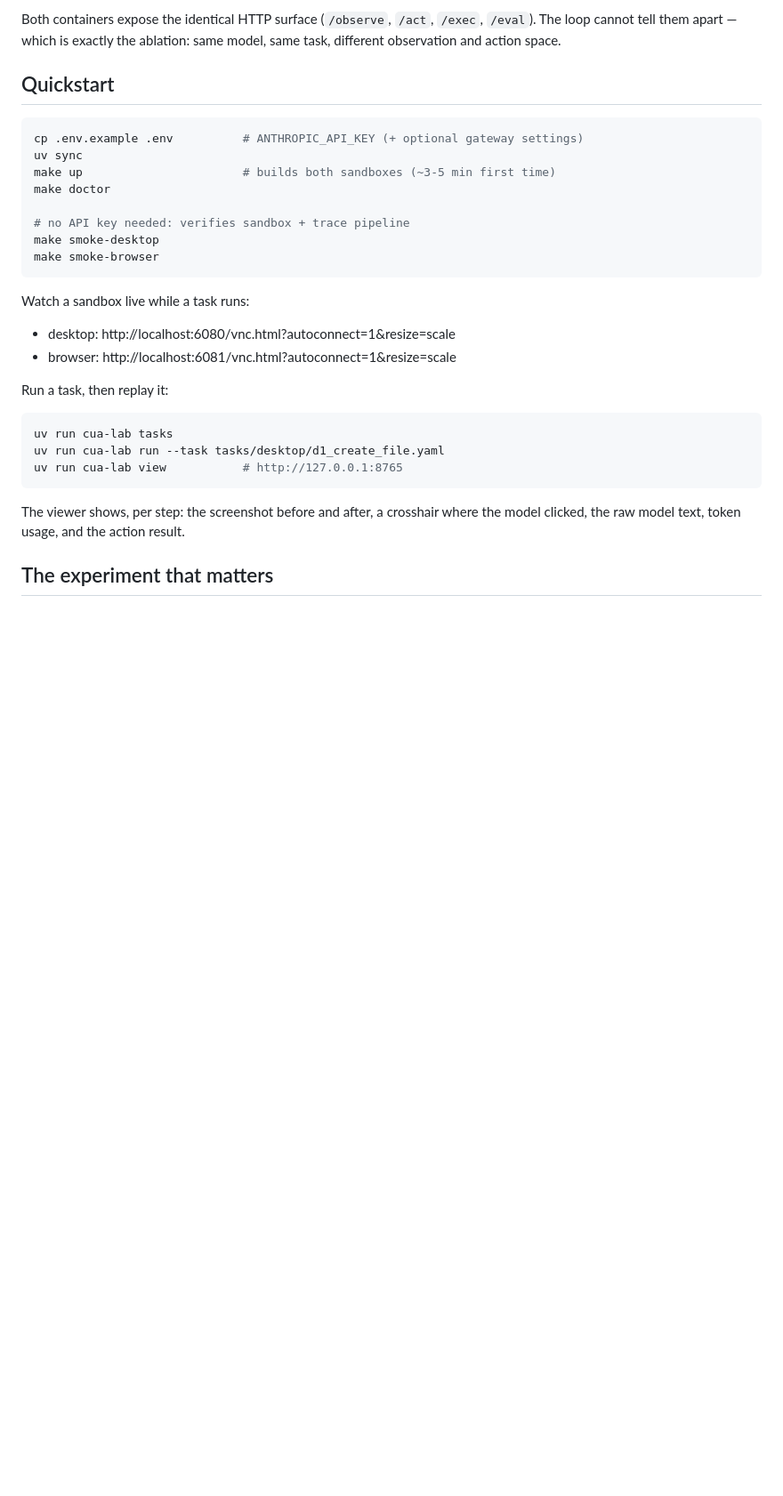
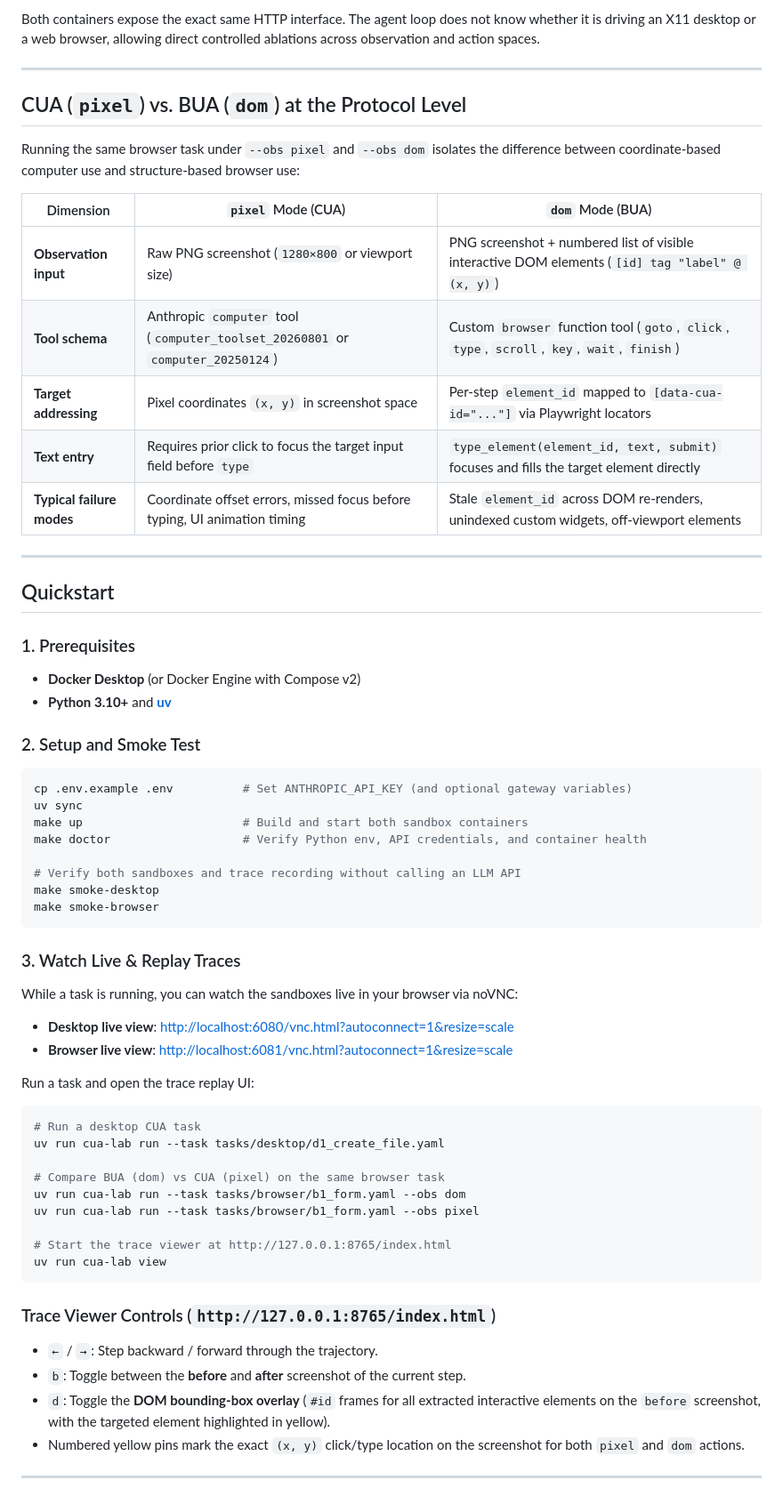
Before and after one commit to tuandung222/cua-lab, a Markdown page: README.md, the part around one of its changes. Shown at 89% size. GitHub-like rendering; blank space fills up the shorter version.

````diff
--- a/README.md
+++ b/README.md
@@ -27,37 +44,67 @@ action that did nothing, the 3 seconds of UI settling — visible.
 ```
 
-Both containers expose the identical HTTP surface (`/observe`, `/act`,
-`/exec`, `/eval`). The loop cannot tell them apart — which is exactly the
-ablation: same model, same task, different observation and action space.
+Both containers expose the exact same HTTP interface. The agent loop does not know whether it is driving an X11 desktop or a web browser, allowing direct controlled ablations across observation and action spaces.
+
+---
+
+## CUA (`pixel`) vs. BUA (`dom`) at the Protocol Level
+
+Running the same browser task under `--obs pixel` and `--obs dom` isolates the difference between coordinate-based computer use and structure-based browser use:
+
+| Dimension | `pixel` Mode (CUA) | `dom` Mode (BUA) |
+|---|---|---|
+| **Observation input** | Raw PNG screenshot (`1280×800` or viewport size) | PNG screenshot + numbered list of visible interactive DOM elements (`[id] tag "label" @ (x, y)`) |
+| **Tool schema** | Anthropic `computer` tool (`computer_toolset_20260801` or `computer_20250124`) | Custom `browser` function tool (`goto`, `click`, `type`, `scroll`, `key`, `wait`, `finish`) |
+| **Target addressing** | Pixel coordinates `(x, y)` in screenshot space | Per-step `element_id` mapped to `[data-cua-id="..."]` via Playwright locators |
+| **Text entry** | Requires prior click to focus the target input field before `type` | `type_element(element_id, text, submit)` focuses and fills the target element directly |
+| **Typical failure modes** | Coordinate offset errors, missed focus before typing, UI animation timing | Stale `element_id` across DOM re-renders, unindexed custom widgets, off-viewport elements |
+
+---
 
 ## Quickstart
 
+### 1. Prerequisites
+* **Docker Desktop** (or Docker Engine with Compose v2)
+* **Python 3.10+** and [**uv**](https://docs.astral.sh/uv/)
+
+### 2. Setup and Smoke Test
+
 ```bash
-cp .env.example .env          # ANTHROPIC_API_KEY (+ optional gateway settings)
+cp .env.example .env          # Set ANTHROPIC_API_KEY (and optional gateway variables)
 uv sync
-make up                       # builds both sandboxes (~3-5 min first time)
-make doctor
+make up                       # Build and start both sandbox containers
+make doctor                   # Verify Python env, API credentials, and container health
 
-# no API key needed: verifies sandbox + trace pipeline
+# Verify both sandboxes and trace recording without calling an LLM API
 make smoke-desktop
 make smoke-browser
 ```
 
-Watch a sandbox live while a task runs:
+### 3. Watch Live & Replay Traces
 
-- desktop: http://localhost:6080/vnc.html?autoconnect=1&resize=scale
-- browser: http://localhost:6081/vnc.html?autoconnect=1&resize=scale
+While a task is running, you can watch the sandboxes live in your browser via noVNC:
+* **Desktop live view**: [http://localhost:6080/vnc.html?autoconnect=1&resize=scale](http://localhost:6080/vnc.html?autoconnect=1&resize=scale)
+* **Browser live view**: [http://localhost:6081/vnc.html?autoconnect=1&resize=scale](http://localhost:6081/vnc.html?autoconnect=1&resize=scale)
 
-Run a task, then replay it:
+Run a task and open the trace replay UI:
 
 ```bash
-uv run cua-lab tasks
+# Run a desktop CUA task
 uv run cua-lab run --task tasks/desktop/d1_create_file.yaml
-uv run cua-lab view           # http://127.0.0.1:8765
+
+# Compare BUA (dom) vs CUA (pixel) on the same browser task
+uv run cua-lab run --task tasks/browser/b1_form.yaml --obs dom
+uv run cua-lab run --task tasks/browser/b1_form.yaml --obs pixel
+
+# Start the trace viewer at http://127.0.0.1:8765/index.html
+uv run cua-lab view
 ```
 
-The viewer shows, per step: the screenshot before and after, a crosshair where
-the model clicked, the raw model text, token usage, and the action result.
+### Trace Viewer Controls (`http://127.0.0.1:8765/index.html`)
+* `←` / `→`: Step backward / forward through the trajectory.
+* `b`: Toggle between the **before** and **after** screenshot of the current step.
+* `d`: Toggle the **DOM bounding-box overlay** (`#id` frames for all extracted interactive elements on the `before` screenshot, with the targeted element highlighted in yellow).
+* Numbered yellow pins mark the exact `(x, y)` click/type location on the screenshot for both `pixel` and `dom` actions.
 
-## The experiment that matters
+---
 
````
Also changed, not shown: other parts of README.md (+141 -129 lines).
